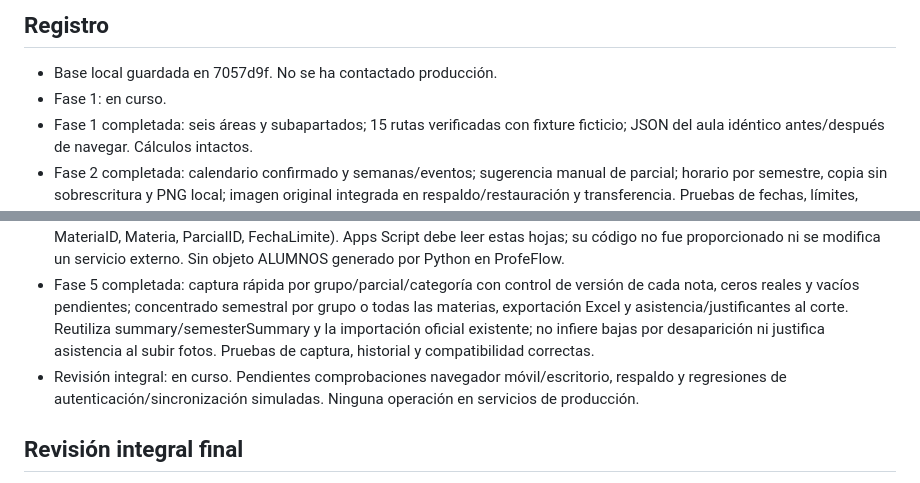
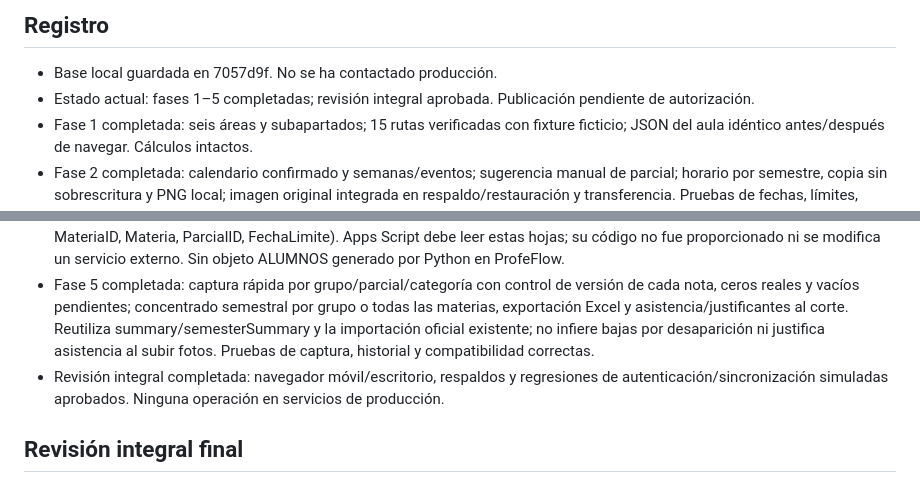
Before and after one commit to Jesshtdev/ProfeFlow, a Markdown page: docs/PROFEFLOW-REDISENO.md, 2 parts joined by grey strips. Drawn GitHub-style.

Commit message:
Record final local verification status

```diff
--- a/docs/PROFEFLOW-REDISENO.md
+++ b/docs/PROFEFLOW-REDISENO.md
@@ -12,14 +12,14 @@ Autorizadas las 5 fases, secuenciales. Rama `development/redesign`; sin push, de
 
 ## Registro
 - Base local guardada en 7057d9f. No se ha contactado producción.
-- Fase 1: en curso.
+- Estado actual: fases 1–5 completadas; revisión integral aprobada. Publicación pendiente de autorización.
 - Fase 1 completada: seis áreas y subapartados; 15 rutas verificadas con fixture ficticio; JSON del aula idéntico antes/después de navegar. Cálculos intactos.
 - Fase 2 completada: calendario confirmado y semanas/eventos; sugerencia manual de parcial; horario por semestre, copia sin sobrescritura y PNG local; imagen original integrada en respaldo/restauración y transferencia. Pruebas de fechas, límites, aislamiento y fotos correctas. No se han confirmado fechas reales.
 - Fase 3 completada: exportación Moodle única con selección vacía por defecto, vista previa, confirmación y revisión de correspondencias reales. CSV UTF-8 y XLSX; ceros e IDs preservados; pendientes/excluidos bloqueados. Pruebas focalizadas correctas; no se implementó visor ni ZIP.
 - Fase 4 completada: registro local de mensajes Apps Script (no bandeja/Gmail), coincidencias propuestas y resolución manual, deduplicación por ID con adjuntos, rechazo/excepción y regla congelada por entrega. Referencia nueva 0–2 días 100 %, 3–6 reducen 10 % diario, 7 inválida; reglas anteriores intactas. Pruebas correctas, sin cambios de asistencia oficial.
 - Contrato Apps Script: importación exige ID del mensaje, Fecha, Correo, Matrícula, Grupo, Tarea, Adjunto, Estado y Observaciones. Estado externo solo informativo. Catálogo XLSX privado con hojas Alumnos (SemestreID, AlumnoID, Matricula, Correo, Nombre, GrupoID, Grupo, MateriaID, Materia) y Tareas (SemestreID, ActividadID, Codigo, Actividad, GrupoID, Grupo, MateriaID, Materia, ParcialID, FechaLimite). Apps Script debe leer estas hojas; su código no fue proporcionado ni se modifica un servicio externo. Sin objeto ALUMNOS generado por Python en ProfeFlow.
 - Fase 5 completada: captura rápida por grupo/parcial/categoría con control de versión de cada nota, ceros reales y vacíos pendientes; concentrado semestral por grupo o todas las materias, exportación Excel y asistencia/justificantes al corte. Reutiliza summary/semesterSummary y la importación oficial existente; no infiere bajas por desaparición ni justifica asistencia al subir fotos. Pruebas de captura, historial y compatibilidad correctas.
-- Revisión integral: en curso. Pendientes comprobaciones navegador móvil/escritorio, respaldo y regresiones de autenticación/sincronización simuladas. Ninguna operación en servicios de producción.
+- Revisión integral completada: navegador móvil/escritorio, respaldos y regresiones de autenticación/sincronización simuladas aprobados. Ninguna operación en servicios de producción.
 
 ## Revisión integral final
 - Aprobadas 14 suites (`node tests/run.cjs`): fases 1–5, ponderaciones, importación Moodle mixta, UI/historial/respaldo, comparación de padrón, justificantes multifecha, asistencia, turnos, sincronización y autenticación simuladas. Reglas aceptadas congeladas por entrega; cambio de regla no recalcula notas históricas.
```
